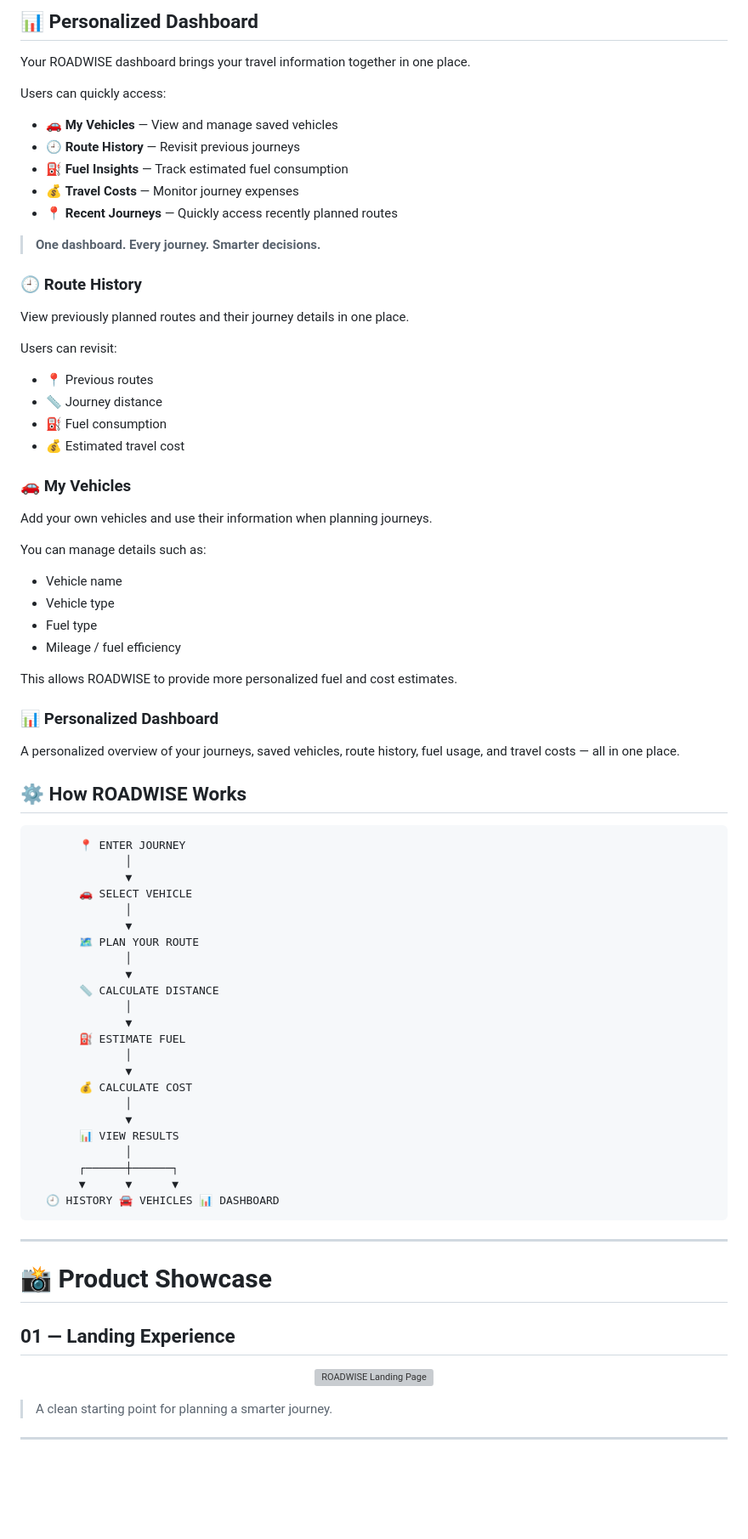
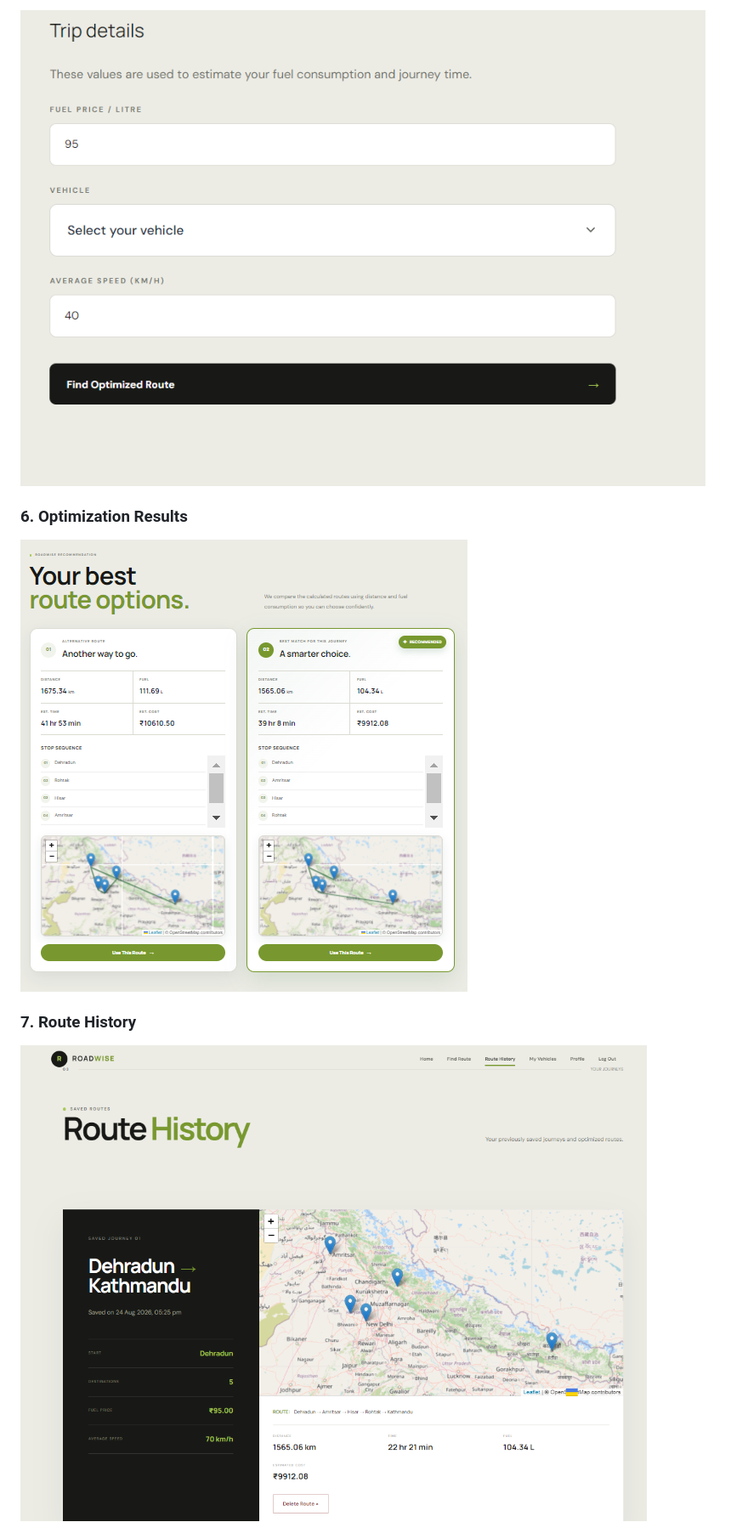
Before and after one commit to jaismeen-sidhubrar/ROADWISE-OptimizingEveryMile, a Markdown page: README.md, the part around one of its changes. Shown at 85% size. Rendered like a GitHub page; blank space fills up the shorter version; grey boxes are pictures that could not be loaded.

````diff
--- a/README.md
+++ b/README.md
@@ -78,82 +70,11 @@ ROADWISE is designed around your actual vehicles and journeys.
 
-## 📊 Personalized Dashboard
+![ROADWISE Vehicle Selection](./FrontEnd/Assets/Images/select_vehicle.png)
 
-Your ROADWISE dashboard brings your travel information together in one place.
+### 6. Optimization Results
 
-Users can quickly access:
+![ROADWISE Optimization Results](./FrontEnd/Assets/Images/results.png)
 
-- 🚗 **My Vehicles** — View and manage saved vehicles
-- 🕘 **Route History** — Revisit previous journeys
-- ⛽ **Fuel Insights** — Track estimated fuel consumption
-- 💰 **Travel Costs** — Monitor journey expenses
-- 📍 **Recent Journeys** — Quickly access recently planned routes
+### 7. Route History
 
-> **One dashboard. Every journey. Smarter decisions.**
+![ROADWISE Route History](./FrontEnd/Assets/Images/route_history.png)
 
-### 🕘 Route History
-
-View previously planned routes and their journey details in one place.
-
-Users can revisit:
-- 📍 Previous routes
-- 📏 Journey distance
-- ⛽ Fuel consumption
-- 💰 Estimated travel cost
-
-### 🚗 My Vehicles
-
-Add your own vehicles and use their information when planning journeys.
-
-You can manage details such as:
-- Vehicle name
-- Vehicle type
-- Fuel type
-- Mileage / fuel efficiency
-
-This allows ROADWISE to provide more personalized fuel and cost estimates.
-
-### 📊 Personalized Dashboard
-A personalized overview of your journeys, saved vehicles, route history, fuel usage, and travel costs — all in one place.
-
-## ⚙️ How ROADWISE Works
-
-```text
-       📍 ENTER JOURNEY
-              │
-              ▼
-       🚗 SELECT VEHICLE
-              │
-              ▼
-       🗺️ PLAN YOUR ROUTE
-              │
-              ▼
-       📏 CALCULATE DISTANCE
-              │
-              ▼
-       ⛽ ESTIMATE FUEL
-              │
-              ▼
-       💰 CALCULATE COST
-              │
-              ▼
-       📊 VIEW RESULTS
-              │
-       ┌──────┼──────┐
-       ▼      ▼      ▼
-  🕘 HISTORY 🚘 VEHICLES 📊 DASHBOARD
-```
-
----
-
-# 📸 Product Showcase
-
-## 01 — Landing Experience
-
-<p align="center">
-  <img src="./Assets/Images/landing.png" width="90%" alt="ROADWISE Landing Page">
-</p>
-
-> A clean starting point for planning a smarter journey.
-
----
-
````
Also changed, not shown: other parts of README.md (+135 -217 lines).
